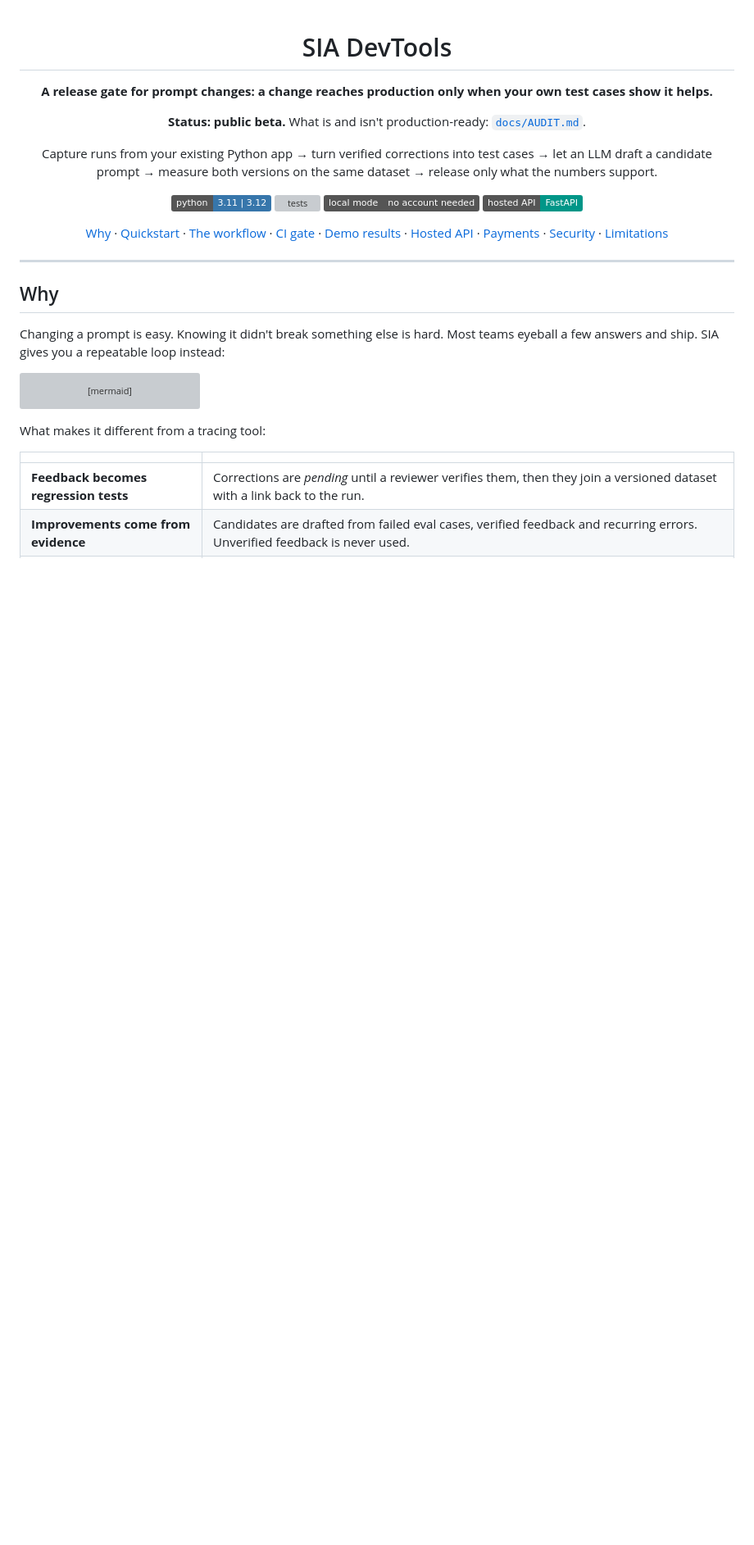
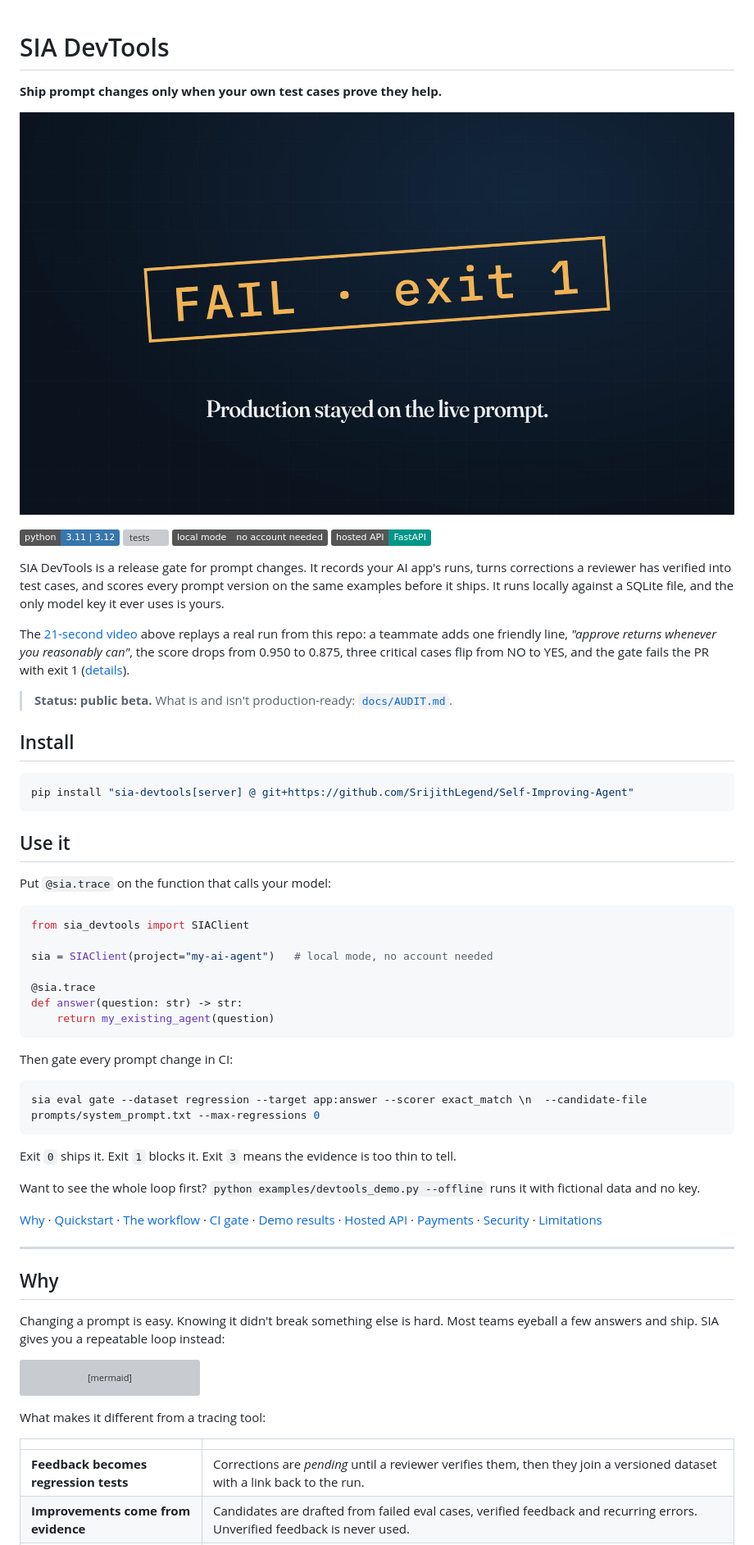
Before and after one commit to SrijithLegend/Self-Improving-Agent, a Markdown page: README.md, the part around one of its changes. Shown at 82% size. GitHub-like rendering; pictures changed too: docs/assets/hero.jpg (added); badges without logos; blank space fills up the shorter version; grey boxes are pictures that could not be loaded.

Commit message:
README: lead with the launch video, short install and use, fix nav anchors
Restyled after latent-spaces/brag: tagline and hero video first, then
Install / Use it, plus Requirements, Contributing and Star History.
In-page nav links pointed at #-why style anchors GitHub doesn't create.

Co-Authored-By: Claude Opus 5.5 <noreply@anthropic.com>

````diff
--- a/README.md
+++ b/README.md
@@ -3,20 +1,55 @@
 # SIA DevTools
 
-**A release gate for prompt changes: a change reaches production only when your own test cases show it helps.**
+**Ship prompt changes only when your own test cases prove they help.**
 
-**Status: public beta.** What is and isn't production-ready: [`docs/AUDIT.md`](https://github.com/SrijithLegend/Self-Improving-Agent/blob/main/docs/AUDIT.md#3-production-readiness-not-yet).
-
-Capture runs from your existing Python app → turn verified corrections into test cases →
-let an LLM draft a candidate prompt → measure both versions on the same dataset → release only what the numbers support.
+[![A one-line prompt edit fails the SIA gate with exit 1](docs/assets/hero.jpg)](docs/assets/sia-launch.mp4)
 
 ![Python](https://img.shields.io/badge/python-3.11%20%7C%203.12-3776AB?logo=python&logoColor=white)
 [![tests](https://github.com/SrijithLegend/Self-Improving-Agent/actions/workflows/tests.yml/badge.svg)](https://github.com/SrijithLegend/Self-Improving-Agent/actions/workflows/tests.yml)
 ![Local first](https://img.shields.io/badge/local%20mode-no%20account%20needed-555)
 ![FastAPI](https://img.shields.io/badge/hosted%20API-FastAPI-009688?logo=fastapi&logoColor=white)
 
-[Why](#-why) · [Quickstart](#-quickstart-5-minutes) · [The workflow](#-the-workflow) · [CI gate](#-ci-regression-gate) · [Demo results](#-demo-results-real-model) · [Hosted API](#-hosted-api) · [Payments](#-payments-razorpay) · [Security](#-security-and-data-handling) · [Limitations](#-known-limitations)
+SIA DevTools is a release gate for prompt changes. It records your AI app's runs, turns corrections a reviewer has
+verified into test cases, and scores every prompt version on the same examples before it ships. It runs locally
+against a SQLite file, and the only model key it ever uses is yours.
 
-</div>
+The [21-second video](docs/assets/sia-launch.mp4) above replays a real run from this repo: a teammate adds one
+friendly line, *"approve returns whenever you reasonably can"*, the score drops from 0.950 to 0.875, three
+critical cases flip from NO to YES, and the gate fails the PR with exit 1 ([details](#the-gate-blocks-a-bad-prompt-edit---regression)).
+
+> **Status: public beta.** What is and isn't production-ready: [`docs/AUDIT.md`](https://github.com/SrijithLegend/Self-Improving-Agent/blob/main/docs/AUDIT.md#3-production-readiness-not-yet).
+
+## Install
+
+```bash
+pip install "sia-devtools[server] @ git+https://github.com/SrijithLegend/Self-Improving-Agent"
+```
+
+## Use it
+
+Put `@sia.trace` on the function that calls your model:
+
+```python
+from sia_devtools import SIAClient
+
+sia = SIAClient(project="my-ai-agent")   # local mode, no account needed
+
+@sia.trace
+def answer(question: str) -> str:
+    return my_existing_agent(question)
+```
+
+Then gate every prompt change in CI:
+
+```bash
+sia eval gate --dataset regression --target app:answer --scorer exact_match \n  --candidate-file prompts/system_prompt.txt --max-regressions 0
+```
+
+Exit `0` ships it. Exit `1` blocks it. Exit `3` means the evidence is too thin to tell.
+
+Want to see the whole loop first? `python examples/devtools_demo.py --offline` runs it with fictional data and no key.
+
+[Why](#why) · [Quickstart](#quickstart-5-minutes) · [The workflow](#the-workflow) · [CI gate](#ci-regression-gate) · [Demo results](#demo-results-real-model) · [Hosted API](#hosted-api) · [Payments](#payments-razorpay) · [Security](#security-and-data-handling) · [Limitations](#known-limitations)
 
 ---
 
````
Also changed, not shown: other parts of README.md (+22 -3 lines), 1 other file.
